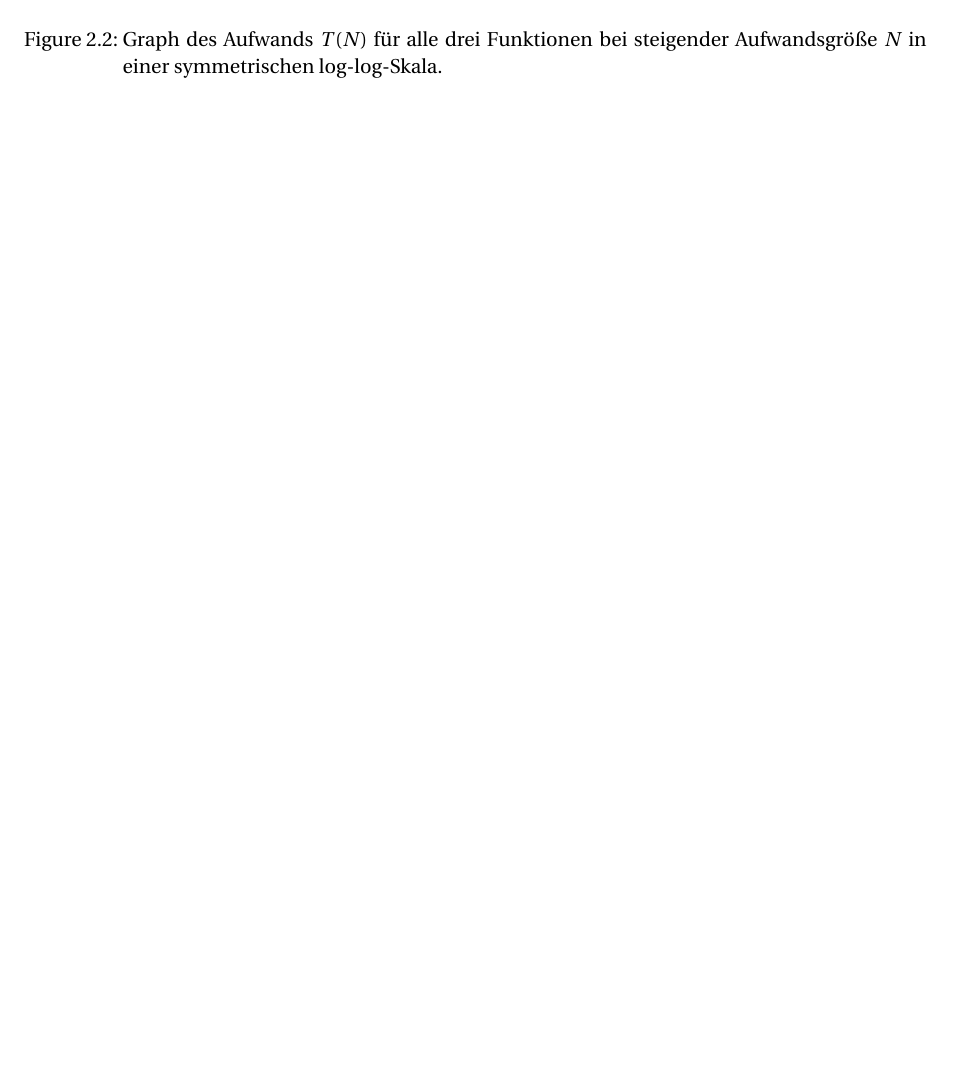
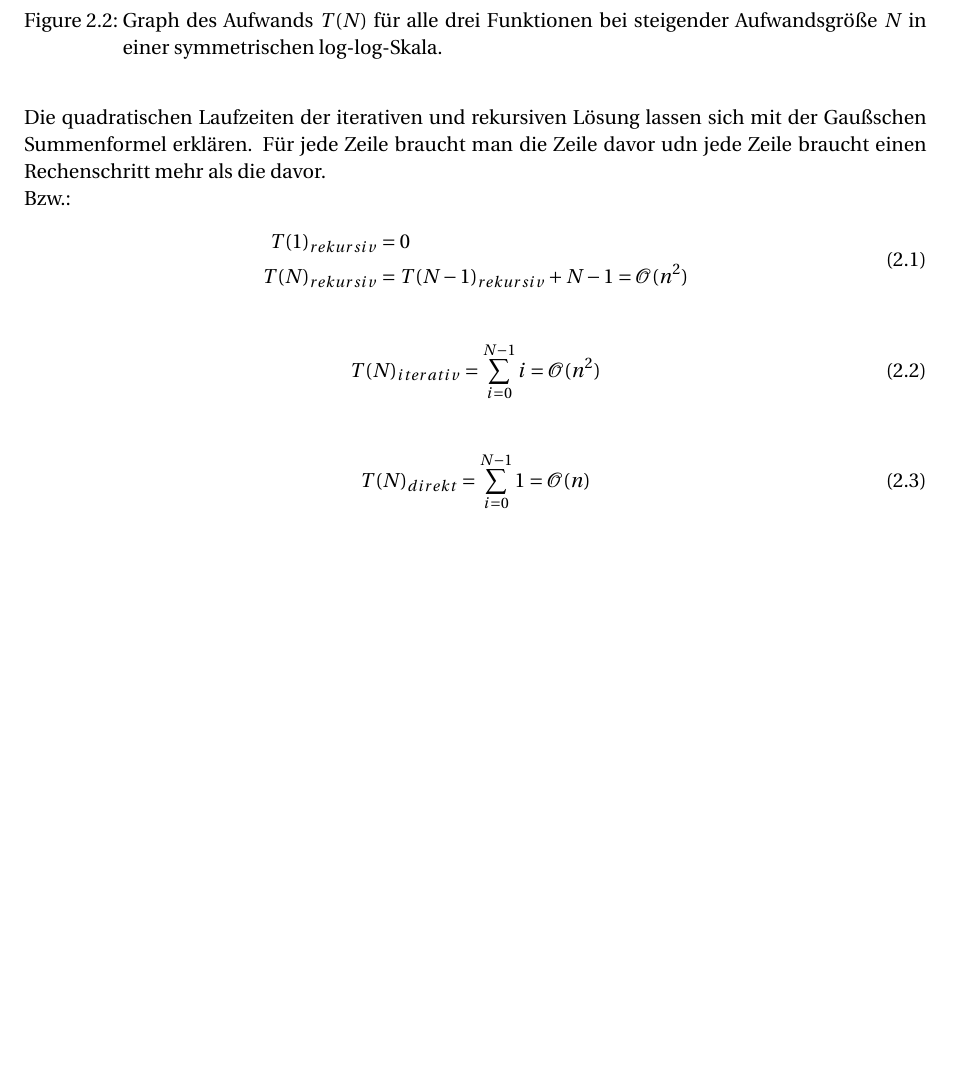
Before and after one commit to abz890HAW/BTI3AD_A4, a LaTeX document (doc/tex/main.tex): part of page 3 of 3, cut so that both start at the same text, the shorter picture padded with empty space. Compiled offline with pdfLaTeX.

Commit message:
added math stuff

```diff
--- a/doc/tex/main.tex
+++ b/doc/tex/main.tex
@@ -179,5 +179,29 @@ ein lineares (Steigung 1).
   \label{figure:loglogeq}
 \end{figure}
 
+Die quadratischen Laufzeiten der iterativen und rekursiven L\"osung lassen sich
+mit der Gau{\ss}schen Summenformel erkl\"aren. F\"ur jede Zeile braucht man die
+Zeile davor udn jede Zeile braucht einen Rechenschritt mehr als die davor.
+
+Bzw.:
+\begin{equation}
+  \begin{split}
+    T(1)_{rekursiv} &= 0 \\
+    T(N)_{rekursiv} &= T(N-1)_{rekursiv} + N - 1 = \mathcal{O}(n^2)\\
+  \end{split}
+\end{equation}
+
+\begin{equation}
+  \begin{split}
+    T(N)_{iterativ} &= \sum_{i=0}^{N-1} i = \mathcal{O}(n^2)\\
+  \end{split}
+\end{equation}
+
+\begin{equation}
+  \begin{split}
+    T(N)_{direkt} &= \sum_{i=0}^{N-1} 1 = \mathcal{O}(n)\\
+  \end{split}
+\end{equation}
+
 
 \end{document}
```
Also changed, not shown: doc/tex/main.tex (4 more changed lines).
